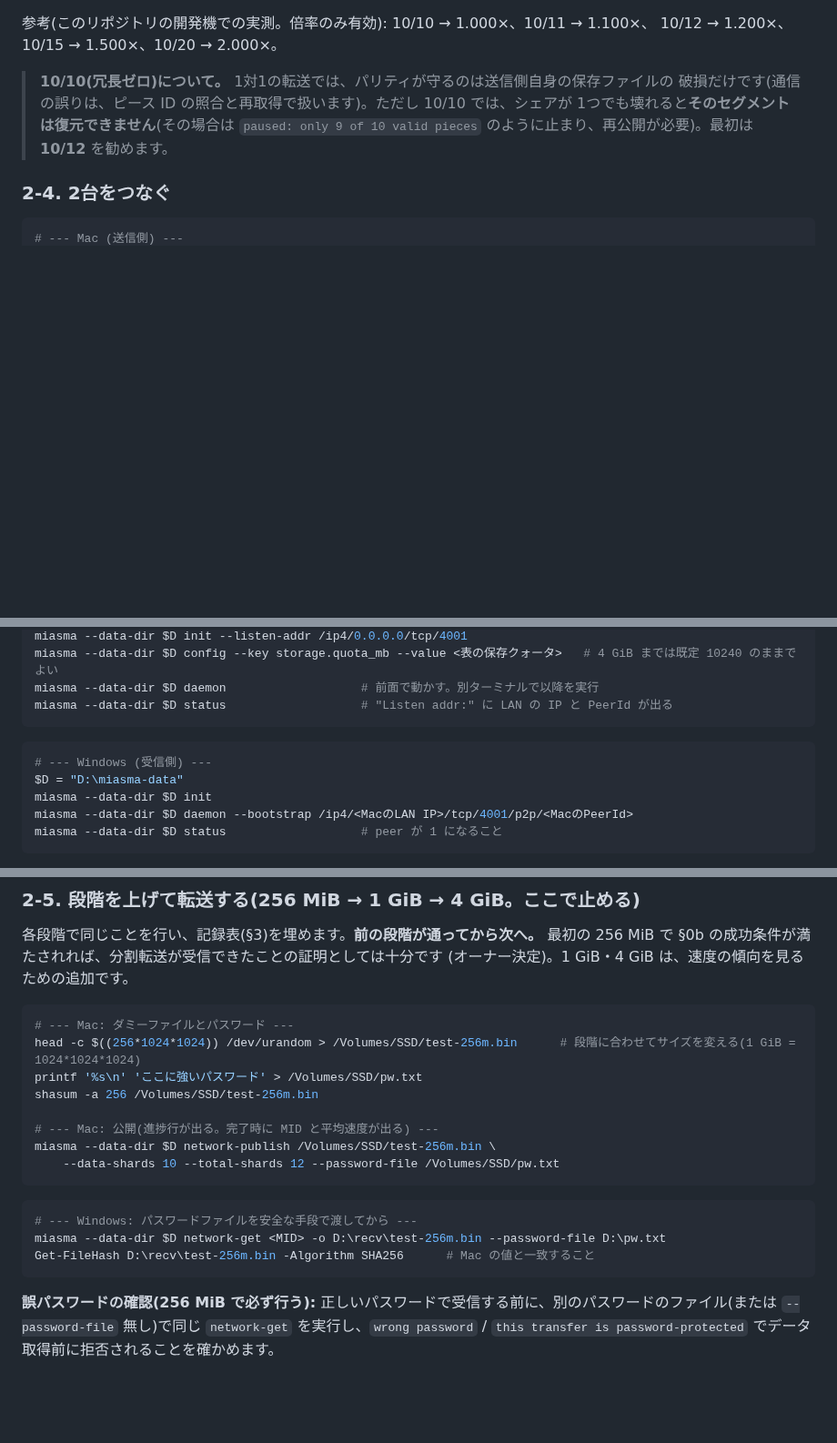
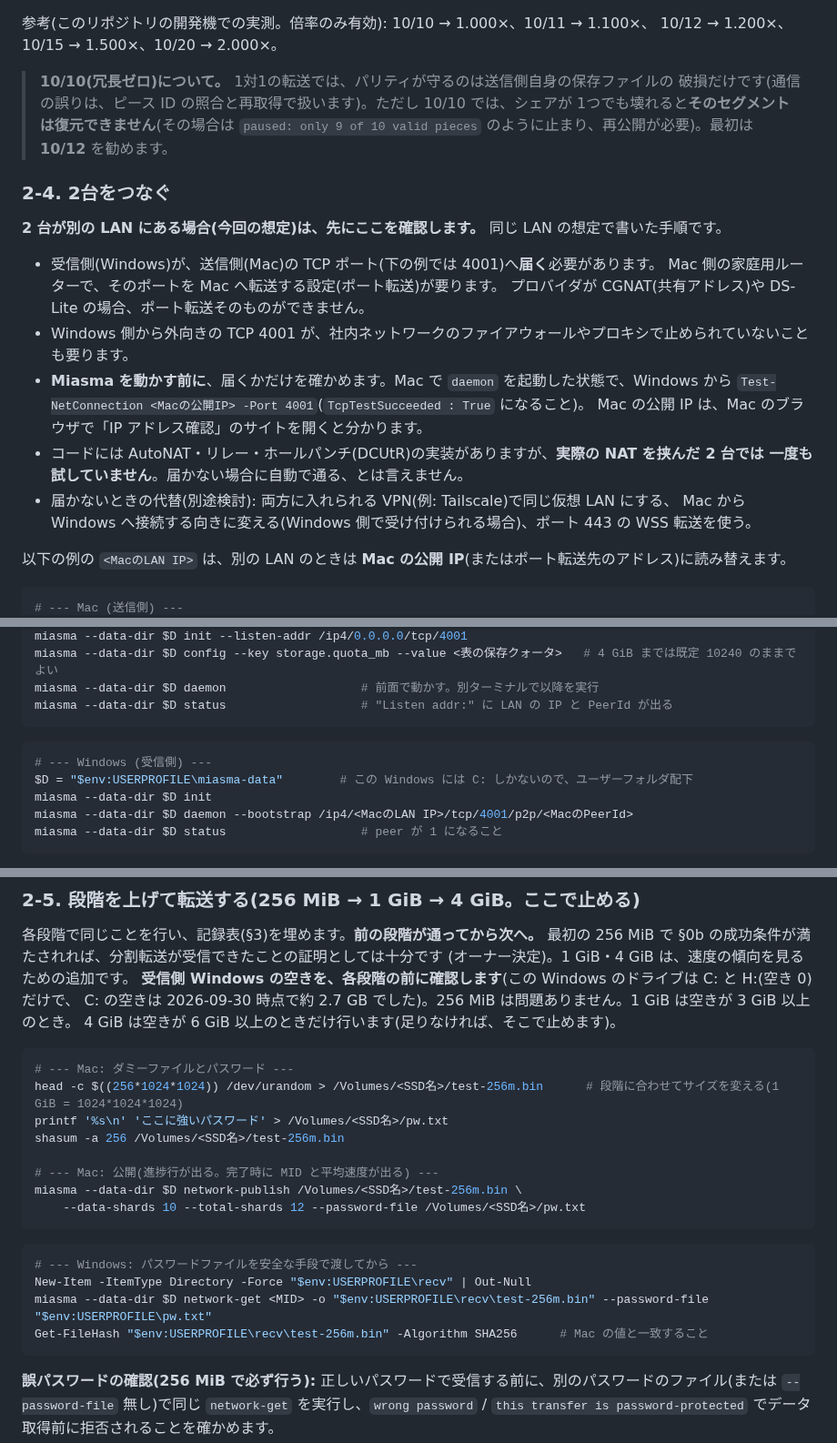
Before and after one commit to MasayukiTa/miasma-protocol, a Markdown page: docs/tasks/macos-to-windows-large-transfer-runbook.md, 3 parts joined by grey strips. Shown at 91% size. Drawn GitHub-style; blank space fills up the shorter version.

Commit message:
Runbook: use paths that exist (no D: drive; SSD name is the owner's), cross-network reachability checks, disk limits per stage

````diff
--- a/docs/tasks/macos-to-windows-large-transfer-runbook.md
+++ b/docs/tasks/macos-to-windows-large-transfer-runbook.md
@@ -138,5 +138,21 @@ rm -rf /Volumes/SSD/bench
 
 ### 2-4. 2台をつなぐ
 
+**2 台が別の LAN にある場合(今回の想定)は、先にここを確認します。** 同じ LAN の想定で書いた手順です。
+
+- 受信側(Windows)が、送信側(Mac)の TCP ポート(下の例では 4001)へ**届く**必要があります。
+  Mac 側の家庭用ルーターで、そのポートを Mac へ転送する設定(ポート転送)が要ります。
+  プロバイダが CGNAT(共有アドレス)や DS-Lite の場合、ポート転送そのものができません。
+- Windows 側から外向きの TCP 4001 が、社内ネットワークのファイアウォールやプロキシで止められていないことも要ります。
+- **Miasma を動かす前に**、届くかだけを確かめます。Mac で `daemon` を起動した状態で、Windows から
+  `Test-NetConnection <Macの公開IP> -Port 4001`(`TcpTestSucceeded : True` になること)。
+  Mac の公開 IP は、Mac のブラウザで「IP アドレス確認」のサイトを開くと分かります。
+- コードには AutoNAT・リレー・ホールパンチ(DCUtR)の実装がありますが、**実際の NAT を挟んだ 2 台では
+  一度も試していません**。届かない場合に自動で通る、とは言えません。
+- 届かないときの代替(別途検討): 両方に入れられる VPN(例: Tailscale)で同じ仮想 LAN にする、
+  Mac から Windows へ接続する向きに変える(Windows 側で受け付けられる場合)、ポート 443 の WSS 転送を使う。
+
+以下の例の `<MacのLAN IP>` は、別の LAN のときは **Mac の公開 IP**(またはポート転送先のアドレス)に読み替えます。
+
 ```bash
 # --- Mac (送信側) ---
@@ -149,7 +165,7 @@ miasma --data-dir $D status                   # "Listen addr:" に LAN の IP
 
 ```powershell
 # --- Windows (受信側) ---
-$D = "D:\miasma-data"
+$D = "$env:USERPROFILE\miasma-data"        # この Windows には C: しかないので、ユーザーフォルダ配下
 miasma --data-dir $D init
 miasma --data-dir $D daemon --bootstrap /ip4/<MacのLAN IP>/tcp/4001/p2p/<MacのPeerId>
 miasma --data-dir $D status                   # peer が 1 になること
@@ -176,22 +192,26 @@ miasma --data-dir $D status                   # peer が 1 になること
 各段階で同じことを行い、記録表(§3)を埋めます。**前の段階が通ってから次へ。**
 最初の 256 MiB で §0b の成功条件が満たされれば、分割転送が受信できたことの証明としては十分です
 (オーナー決定)。1 GiB・4 GiB は、速度の傾向を見るための追加です。
+**受信側 Windows の空きを、各段階の前に確認します**(この Windows のドライブは C: と H:(空き 0)だけで、
+C: の空きは 2026-09-30 時点で約 2.7 GB でした)。256 MiB は問題ありません。1 GiB は空きが 3 GiB 以上のとき。
+4 GiB は空きが 6 GiB 以上のときだけ行います(足りなければ、そこで止めます)。
 
 ```bash
 # --- Mac: ダミーファイルとパスワード ---
-head -c $((256*1024*1024)) /dev/urandom > /Volumes/SSD/test-256m.bin      # 段階に合わせてサイズを変える(1 GiB = 1024*1024*1024)
-printf '%s\n' 'ここに強いパスワード' > /Volumes/SSD/pw.txt
-shasum -a 256 /Volumes/SSD/test-256m.bin
+head -c $((256*1024*1024)) /dev/urandom > /Volumes/<SSD名>/test-256m.bin      # 段階に合わせてサイズを変える(1 GiB = 1024*1024*1024)
+printf '%s\n' 'ここに強いパスワード' > /Volumes/<SSD名>/pw.txt
+shasum -a 256 /Volumes/<SSD名>/test-256m.bin
 
 # --- Mac: 公開(進捗行が出る。完了時に MID と平均速度が出る) ---
-miasma --data-dir $D network-publish /Volumes/SSD/test-256m.bin \
-    --data-shards 10 --total-shards 12 --password-file /Volumes/SSD/pw.txt
+miasma --data-dir $D network-publish /Volumes/<SSD名>/test-256m.bin \
+    --data-shards 10 --total-shards 12 --password-file /Volumes/<SSD名>/pw.txt
 ```
 
 ```powershell
 # --- Windows: パスワードファイルを安全な手段で渡してから ---
-miasma --data-dir $D network-get <MID> -o D:\recv\test-256m.bin --password-file D:\pw.txt
-Get-FileHash D:\recv\test-256m.bin -Algorithm SHA256      # Mac の値と一致すること
+New-Item -ItemType Directory -Force "$env:USERPROFILE\recv" | Out-Null
+miasma --data-dir $D network-get <MID> -o "$env:USERPROFILE\recv\test-256m.bin" --password-file "$env:USERPROFILE\pw.txt"
+Get-FileHash "$env:USERPROFILE\recv\test-256m.bin" -Algorithm SHA256      # Mac の値と一致すること
 ```
 
 **誤パスワードの確認(256 MiB で必ず行う):** 正しいパスワードで受信する前に、別のパスワードのファイル(または
````
Also changed, not shown: other parts of docs/tasks/macos-to-windows-large-transfer-runbook.md (+7 -7 lines).
